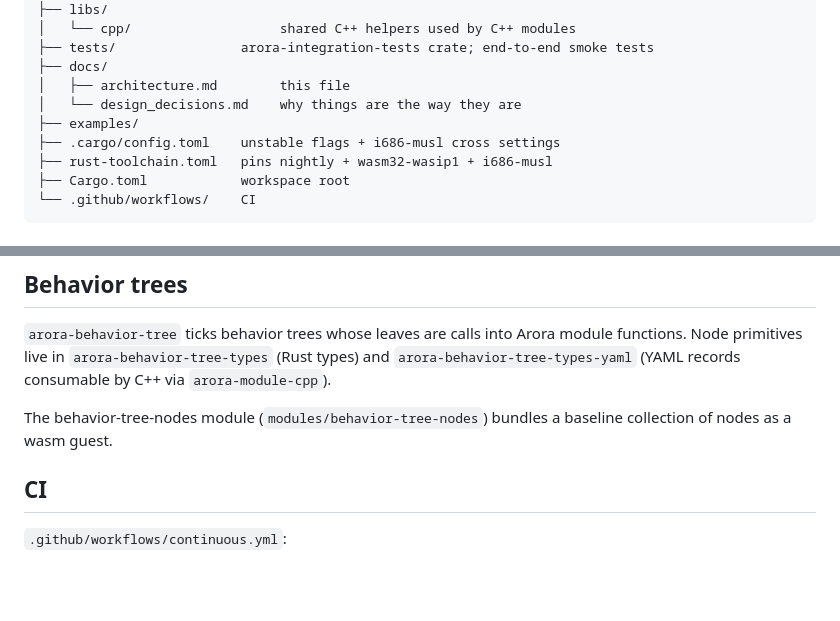
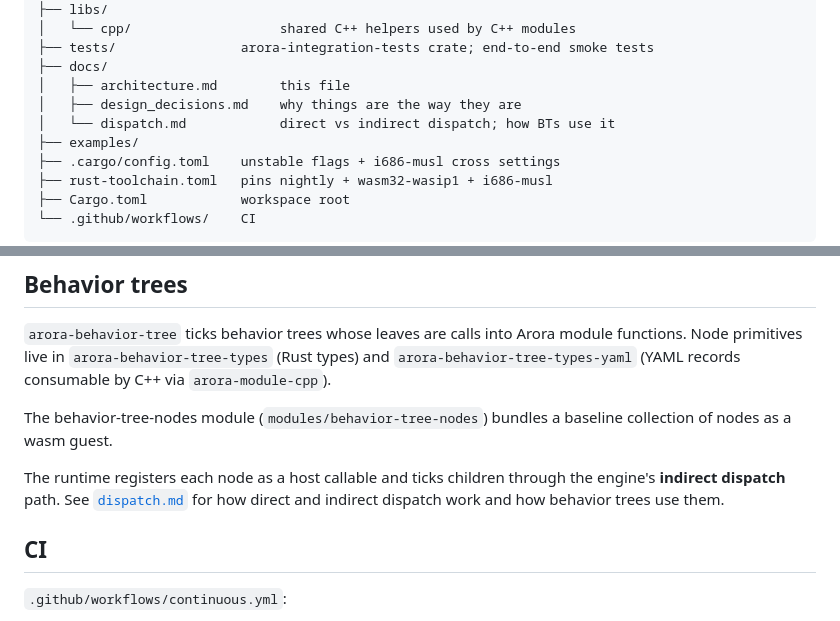
Before and after one commit to semio-ai/arora-sdk, a Markdown page: docs/architecture.md, 2 parts joined by grey strips. Drawn GitHub-style; blank space fills up the shorter version.

```diff
--- a/docs/architecture.md
+++ b/docs/architecture.md
@@ -35,7 +35,8 @@ engine/
 ├── tests/                arora-integration-tests crate; end-to-end smoke tests
 ├── docs/
 │   ├── architecture.md        this file
-│   └── design_decisions.md    why things are the way they are
+│   ├── design_decisions.md    why things are the way they are
+│   └── dispatch.md            direct vs indirect dispatch; how BTs use it
 ├── examples/
 ├── .cargo/config.toml    unstable flags + i686-musl cross settings
 ├── rust-toolchain.toml   pins nightly + wasm32-wasip1 + i686-musl
@@ -195,6 +196,10 @@ Arora module functions. Node primitives live in
 The behavior-tree-nodes module (`modules/behavior-tree-nodes`) bundles a
 baseline collection of nodes as a wasm guest.
 
+The runtime registers each node as a host callable and ticks children through
+the engine's **indirect dispatch** path. See [`dispatch.md`](dispatch.md) for
+how direct and indirect dispatch work and how behavior trees use them.
+
 ## CI
 
 `.github/workflows/continuous.yml`:
```
Also changed, not shown: docs/dispatch.md (added, +167 -0 lines).
